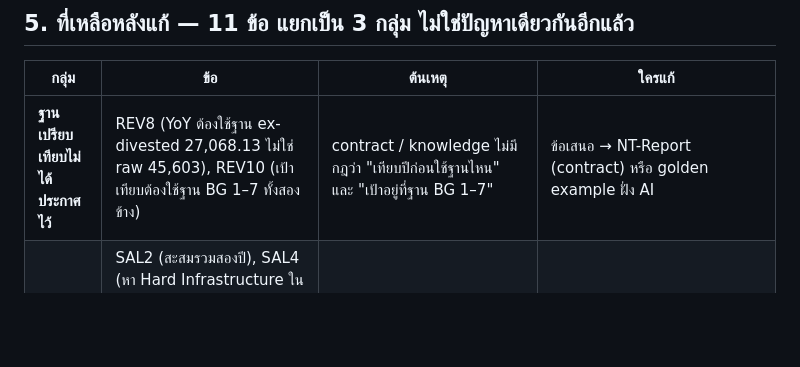
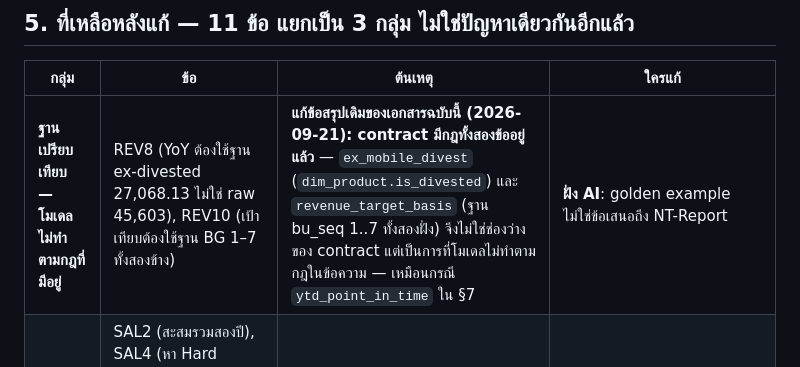
Before and after one commit to kaebmoo/AI, a Markdown page: plan/archive/RESULT_F11.md, the part around the change. Drawn GitHub-style; blank space fills up the shorter version.

```diff
--- a/plan/archive/RESULT_F11.md
+++ b/plan/archive/RESULT_F11.md
@@ -166,7 +166,7 @@ request/task · scope ที่เป็นอันตราย (ชนิด
 
 | กลุ่ม | ข้อ | ต้นเหตุ | ใครแก้ |
 |---|---|---|---|
-| **ฐานเปรียบเทียบไม่ได้ประกาศไว้** | REV8 (YoY ต้องใช้ฐาน ex-divested 27,068.13 ไม่ใช่ raw 45,603), REV10 (เป้าเทียบต้องใช้ฐาน BG 1–7 ทั้งสองข้าง) | contract / knowledge ไม่มีกฎว่า "เทียบปีก่อนใช้ฐานไหน" และ "เป้าอยู่ที่ฐาน BG 1–7" | ข้อเสนอ → NT-Report (contract) หรือ golden example ฝั่ง AI |
+| **ฐานเปรียบเทียบ — โมเดลไม่ทำตามกฎที่มีอยู่** | REV8 (YoY ต้องใช้ฐาน ex-divested 27,068.13 ไม่ใช่ raw 45,603), REV10 (เป้าเทียบต้องใช้ฐาน BG 1–7 ทั้งสองข้าง) | **แก้ข้อสรุปเดิมของเอกสารฉบับนี้ (2026-09-21): contract มีกฎทั้งสองข้ออยู่แล้ว** — `ex_mobile_divest` (`dim_product.is_divested`) และ `revenue_target_basis` (ฐาน bu_seq 1..7 ทั้งสองฝั่ง) จึงไม่ใช่ช่องว่างของ contract แต่เป็นการที่โมเดลไม่ทำตามกฎในข้อความ — เหมือนกรณี `ytd_point_in_time` ใน §7 | **ฝั่ง AI**: golden example ไม่ใช่ข้อเสนอถึง NT-Report |
 | **sales โดยเฉพาะ** | SAL2 (สะสมรวมสองปี), SAL4 (หา Hard Infrastructure ใน `service_group` แทน `business_group` → null), SAL7 / SAL8 (ยังหยิบ 202507 / 202508), SAL10 (เทียบ actual-vs-target แทน sales-vs-revenue) | ความรู้ของ context นี้บางกว่าโดเมนอื่น; คำถามข้ามโดเมน (SAL10) ตอบไม่ได้เพราะ hook ล็อก context เดียว | golden example ต่อ `feed_sales`; SAL10 ต้องใช้ multi-context (ไม่อยู่ใน go-live รอบนี้) |
 | **ถ้อยคำ / การปฏิเสธ** | EBT8 (`expense_month` ของงวดผิด), EBT9 (ตอบพร้อมป้าย "เฉพาะ 2 สายงานขาย" แทนที่จะ**ปฏิเสธ**), EXP7 / EXP10 (จับชื่อกลุ่มค่าใช้จ่ายไม่ตรง) | ถ้อยคำของ `ebt_not_company_wide` ยังไม่แรงพอ; ชื่อกลุ่มค่าใช้จ่ายต้องมี alias | ข้อเสนอ → NT-Report + `schema_semantic_mapping` ฝั่ง AI |
 
```
Also changed, not shown: plan/PROMPT_NT_REPORT_P7.md (+1 -1 lines).
